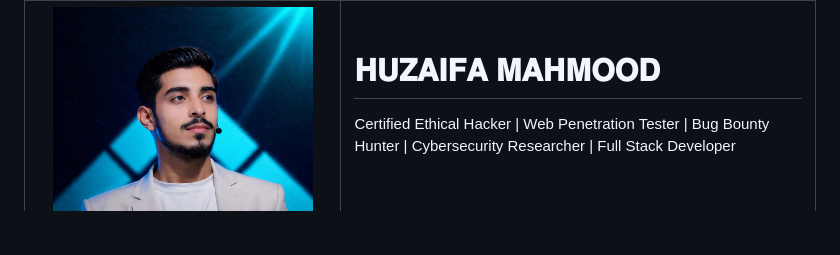
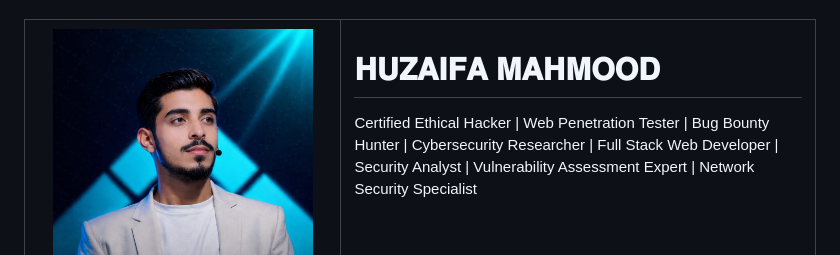
Before and after one commit to Zaifsolutions/Zaif-Cypher-Valut, a Markdown page: README.md, the part around the change. Drawn GitHub-style; blank space fills up the shorter version.

Commit message:
README
Updated professional titles to include 'Full Stack Web Developer', 'Security Analyst', 'Vulnerability Assessment Expert', and 'Network Security Specialist'.

```diff
--- a/README.md
+++ b/README.md
@@ -20,7 +20,7 @@
 # 𝐇𝐔𝐙𝐀𝐈𝐅𝐀 𝐌𝐀𝐇𝐌𝐎𝐎𝐃
 
 <span style="color:#ff3b3b; font-weight:bold;">
-Certified Ethical Hacker | Web Penetration Tester | Bug Bounty Hunter | Cybersecurity Researcher | Full Stack Developer
+Certified Ethical Hacker | Web Penetration Tester | Bug Bounty Hunter | Cybersecurity Researcher | Full Stack Web Developer | Security Analyst | Vulnerability Assessment Expert | Network Security Specialist
 </span>
 
 <br><br>
```
